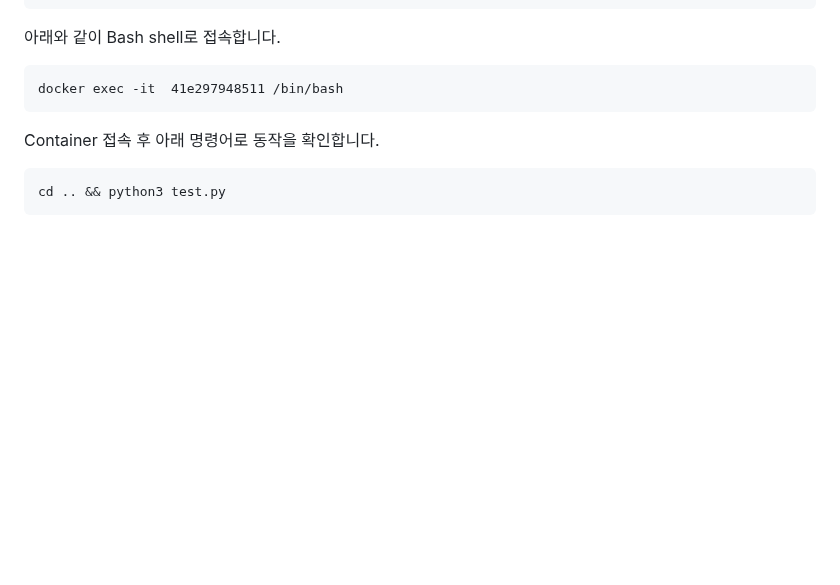
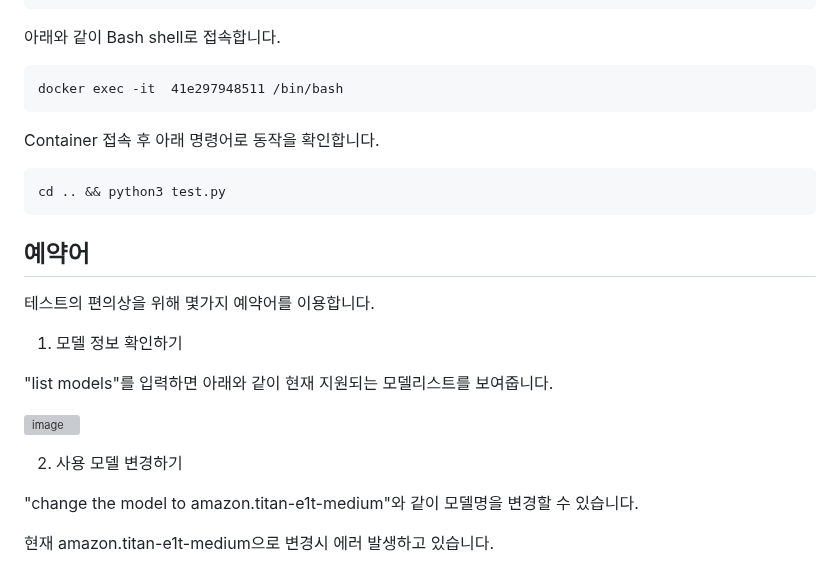
Before and after one commit to kyopark2014/simple-chatbot-using-LLM-based-on-amazon-bedrock, a Markdown page: README.md, the part around the change. Rendered like a GitHub page; blank space fills up the shorter version; grey boxes are pictures that could not be loaded.

````diff
--- a/README.md
+++ b/README.md
@@ -228,3 +228,20 @@ Container 접속 후 아래 명령어로 동작을 확인합니다.
 ```text
 cd .. && python3 test.py
 ```
+
+## 예약어
+
+테스트의 편의상을 위해 몇가지 예약어를 이용합니다.
+
+1) 모델 정보 확인하기
+
+"list models"를 입력하면 아래와 같이 현재 지원되는 모델리스트를 보여줍니다.
+
+![image](https://github.com/kyopark2014/chatbot-based-on-bedrock-anthropic/assets/52392004/cc5d6712-da0e-485e-9e2b-a3f7268300c5)
+
+
+2) 사용 모델 변경하기
+
+"change the model to amazon.titan-e1t-medium"와 같이 모델명을 변경할 수 있습니다.
+
+현재 amazon.titan-e1t-medium으로 변경시 에러 발생하고 있습니다.
````
